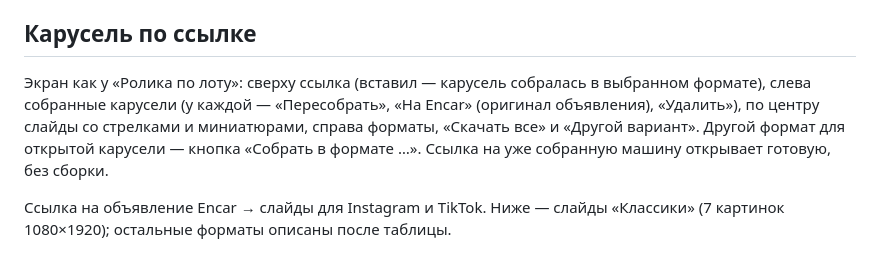
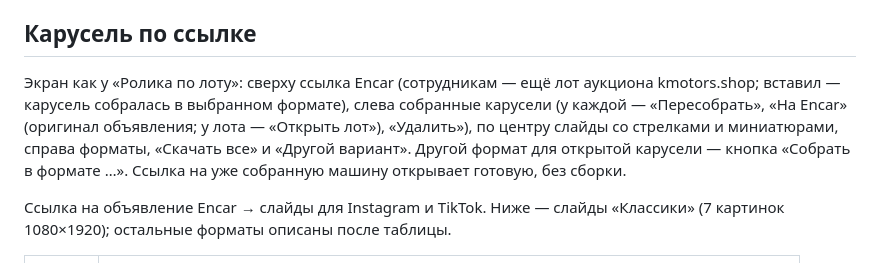
Before and after one commit to Nikolanikol/axis-video-pipeline, a Markdown page: README.md, the part around the change. Rendered like a GitHub page.

Commit message:
Документация: карусели по лотам аукционов
Co-Authored-By: Claude Sonnet 5.5 <noreply@anthropic.com>

```diff
--- a/README.md
+++ b/README.md
@@ -241,8 +241,8 @@ KOK: что умеет и подарок за регистрацию (креди
 
 ## Карусель по ссылке
 
-Экран как у «Ролика по лоту»: сверху ссылка (вставил — карусель собралась в выбранном формате),
-слева собранные карусели (у каждой — «Пересобрать», «На Encar» (оригинал объявления), «Удалить»), по центру слайды со стрелками и миниатюрами, справа форматы, «Скачать
+Экран как у «Ролика по лоту»: сверху ссылка Encar (сотрудникам — ещё лот аукциона kmotors.shop; вставил — карусель собралась в выбранном формате),
+слева собранные карусели (у каждой — «Пересобрать», «На Encar» (оригинал объявления; у лота — «Открыть лот»), «Удалить»), по центру слайды со стрелками и миниатюрами, справа форматы, «Скачать
 все» и «Другой вариант». Другой формат для открытой карусели — кнопка «Собрать в формате …».
 Ссылка на уже собранную машину открывает готовую, без сборки.
 
```
Also changed, not shown: CLAUDE.md (+8 -1 lines).
